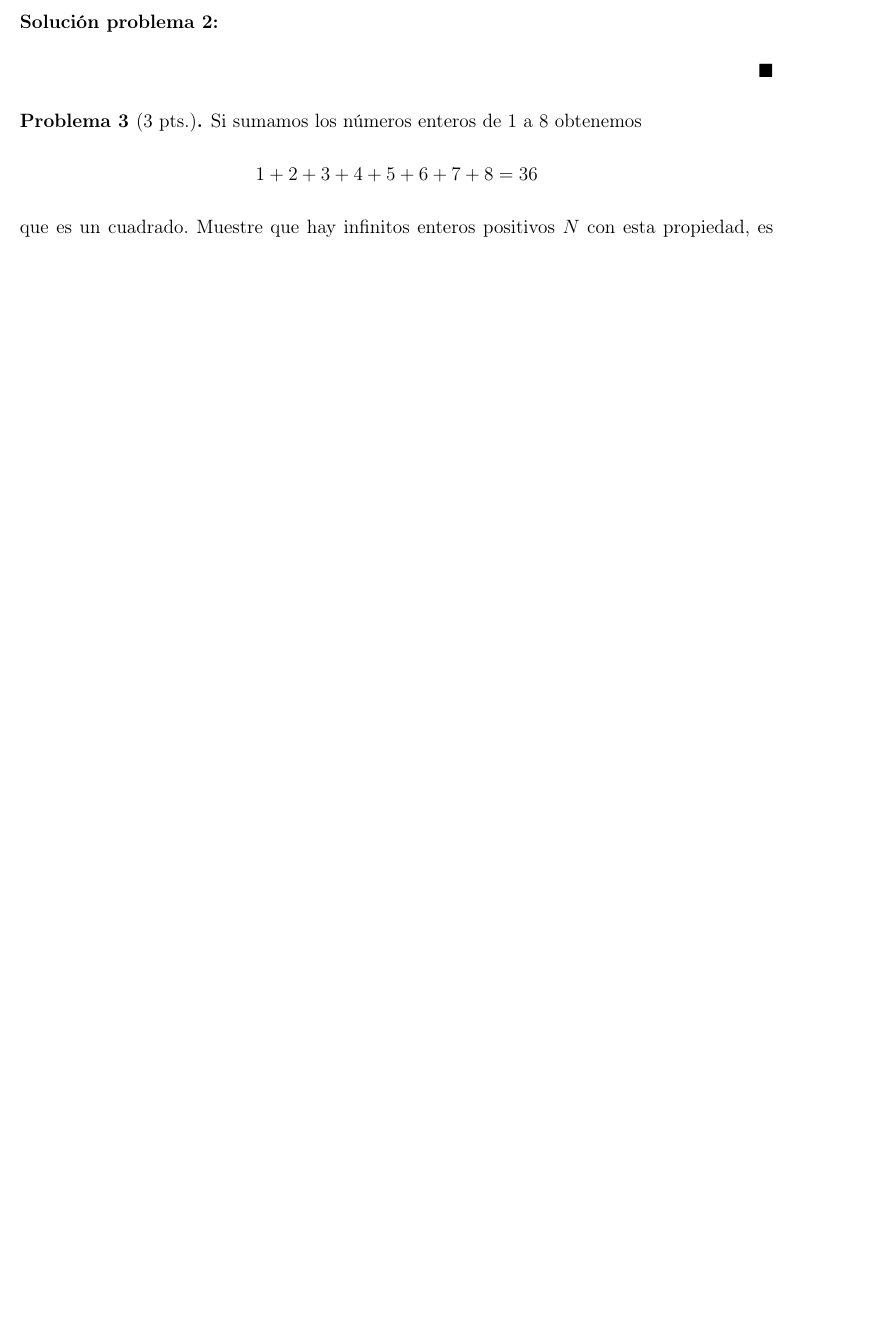
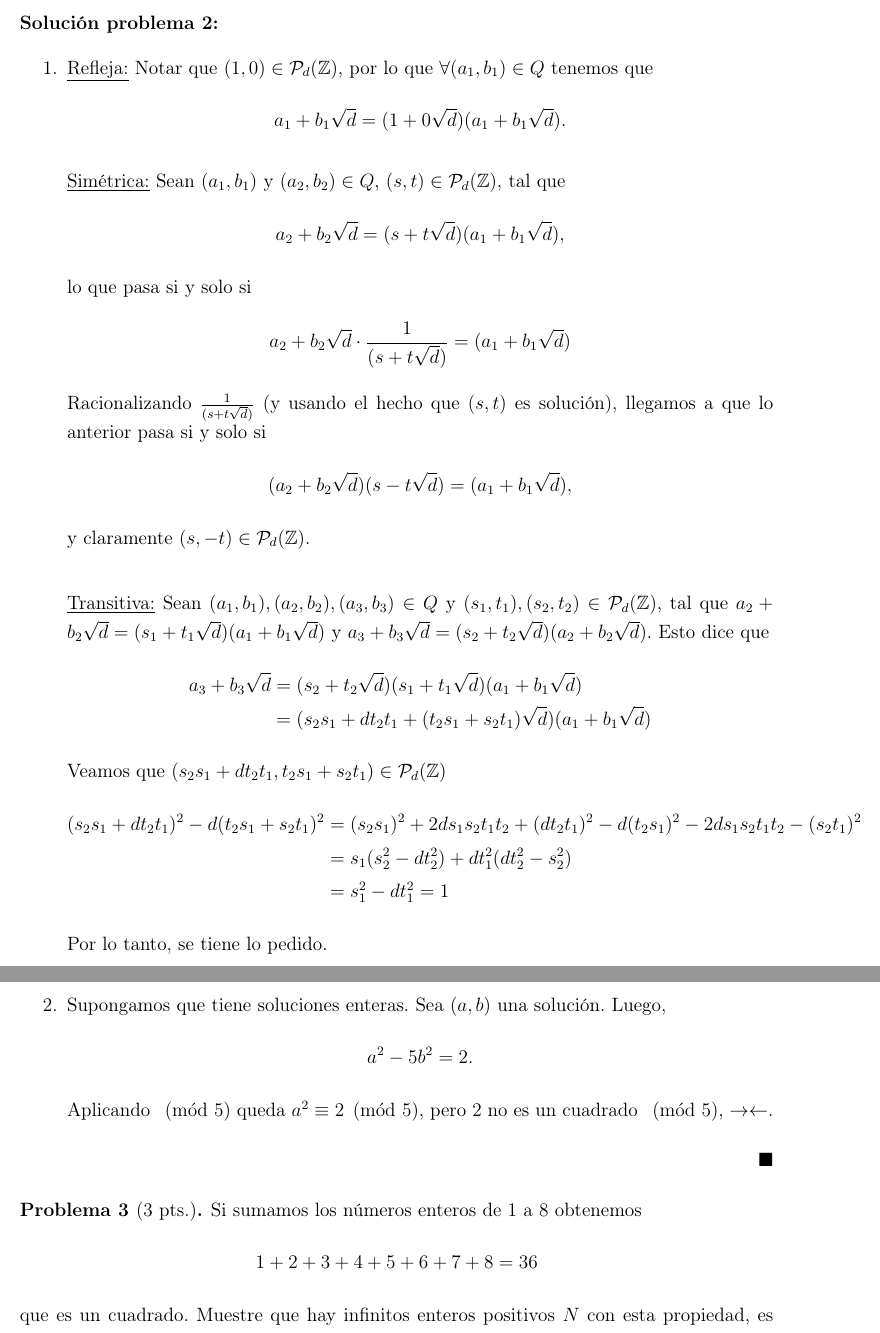
Before and after one commit to N9199/Tareas-Teoria-de-Numeros, a LaTeX problem sheet (Tarea 7/Tarea 7.tex): part of page 4 of 5 before the commit and two parts of pages 4 and 5 of 6 after it, the two joined at a grey line, cut so that both start at the same text, the shorter picture padded with empty space. Compiled offline with pdfLaTeX.

Commit message:
Tarea 7, Prob 2 i), ii)

```diff
--- a/Tarea 7/Tarea 7.tex
+++ b/Tarea 7/Tarea 7.tex
@@ -173,7 +173,36 @@
 \end{prob}
 
 \begin{sol}
+	\begin{enumerate}
+		\item \underline{Refleja:} Notar que $(1, 0) \in \mathcal{P}_d(\set{Z})$, por lo que $\forall (a_1, b_1) \in Q$ tenemos que
+		      $$a_1 + b_1\sqrt{d} = (1 + 0\sqrt{d})(a_1 + b_1 \sqrt{d}).$$
 
+		      \underline{Simétrica:} Sean $(a_1, b_1)$ y $(a_2, b_2) \in Q$, $(s, t) \in \mathcal{P}_d(\mathbb{Z})$, tal que
+		      $$a_2 + b_2\sqrt{d} = (s + t\sqrt{d})(a_1 + b_1\sqrt{d}),$$
+		      lo que pasa si y solo si
+		      $$a_2 + b_2\sqrt{d} \cdot \frac{1}{(s + t\sqrt{d})} = (a_1 + b_1\sqrt{d})$$
+		      Racionalizando $\frac{1}{(s + t\sqrt{d})}$ (y usando el hecho que $(s, t)$ es solución), llegamos a que lo anterior pasa si y solo si
+		      $$(a_2 + b_2 \sqrt{d})(s - t \sqrt{d}) = (a_1 + b_1 \sqrt{d}),$$
+		      y claramente $(s, -t) \in \mathcal{P}_d (\mathbb{Z})$. \\
+
+		      \underline{Transitiva:} Sean $(a_1, b_1), (a_2, b_2), (a_3, b_3) \in Q$ y $(s_1, t_1), (s_2, t_2) \in \mathcal{P}_d (\mathbb{Z})$, tal que
+		      $a_2 + b_2\sqrt{d} = (s_1 + t_1\sqrt{d})(a_1 + b_1\sqrt{d})$ y $a_3 + b_3\sqrt{d} = (s_2 + t_2\sqrt{d})(a_2 + b_2\sqrt{d})$. Esto dice que
+		      \begin{align*}
+			      a_3 + b_3\sqrt{d} & = (s_2 + t_2\sqrt{d})(s_1 + t_1\sqrt{d})(a_1 + b_1\sqrt{d})         \\
+			                        & = (s_2s_1 + dt_2t_1 + (t_2s_1 + s_2t_1)\sqrt{d})(a_1 + b_1\sqrt{d})
+		      \end{align*}
+		      Veamos que $(s_2s_1 + dt_2t_1, t_2s_1 + s_2t_1) \in \mathcal{P}_d (\mathbb{Z})$
+		      \begin{align*}
+			      (s_2s_1 + dt_2t_1)^2 - d(t_2s_1 + s_2t_1)^2 & = (s_2s_1)^2+ 2ds_1s_2t_1t_2 + (dt_2t_1)^2 - d(t_2s_1)^2 -2ds_1s_2t_1t_2 - (s_2t_1)^2 \\
+			                                                  & = s_1(s_2^2 - dt_2^2) + dt_1^2(dt_2^2 - s_2^2)                                        \\
+			                                                  & = s_1^2 - dt_1^2 = 1
+		      \end{align*}
+		      Por lo tanto, se tiene lo pedido.
+
+		\item Supongamos que tiene soluciones enteras. Sea $(a, b)$ una solución. Luego,
+		      $$a^2 - 5b^2 = 2.$$
+		      Aplicando $\pmod{5}$ queda $a^2 \equiv 2 \pmod{5}$, pero 2 no es un cuadrado $\pmod{5}$, $\contr$.
+	\end{enumerate}
 \end{sol}
 
 \begin{prob}[3 pts.]
```
Also changed, not shown: Tarea 7/Tarea 7.pdf.
